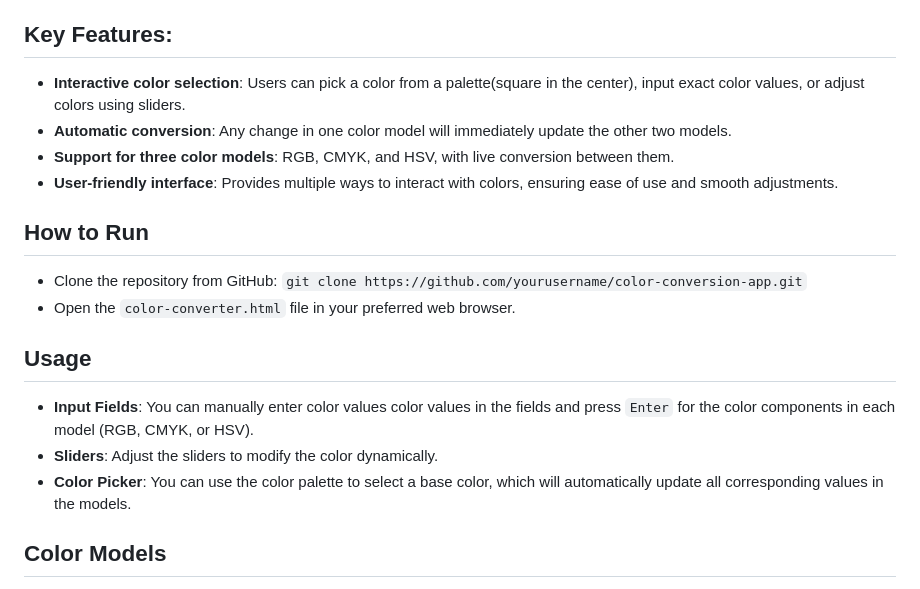
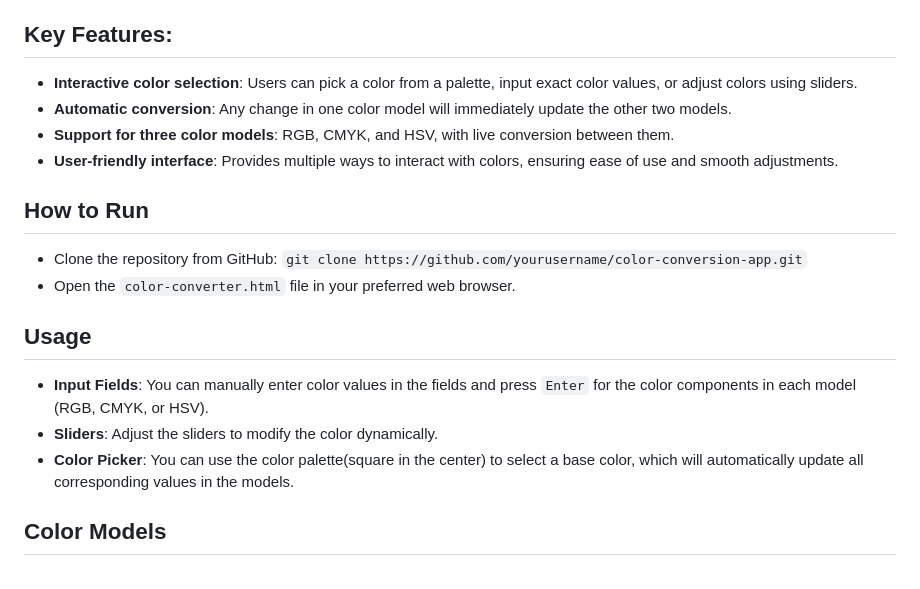
Before and after one commit to TemaBlag/Computer-Graphics, a Markdown page: lab1/README.md, the part around the change. Rendered like a GitHub page.

````diff
--- a/lab1/README.md
+++ b/lab1/README.md
@@ -4,7 +4,7 @@
 This web application allows users to interactively select and manipulate colors, displaying their components in three different color models: CMYK, RGB, and HSV.
 
 ## Key Features:
-- **Interactive color selection**: Users can pick a color from a palette(square in the center), input exact color values, or adjust colors using sliders.
+- **Interactive color selection**: Users can pick a color from a palette, input exact color values, or adjust colors using sliders.
 - **Automatic conversion**: Any change in one color model will immediately update the other two models.
 - **Support for three color models**: RGB, CMYK, and HSV, with live conversion between them.
 - **User-friendly interface**: Provides multiple ways to interact with colors, ensuring ease of use and smooth adjustments.
@@ -14,9 +14,9 @@ This web application allows users to interactively select and manipulate colors,
 * Open the ```color-converter.html``` file in your preferred web browser.
 
 ## Usage
-+ **Input Fields**: You can manually enter color values color values in the fields and press ```Enter``` for the color components in each model (RGB, CMYK, or HSV).
++ **Input Fields**: You can manually enter color values in the fields and press ```Enter``` for the color components in each model (RGB, CMYK, or HSV).
 + **Sliders**: Adjust the sliders to modify the color dynamically.
-+ **Color Picker**: You can use the color palette to select a base color, which will automatically update all corresponding values in the models.
++ **Color Picker**: You can use the color palette(square in the center) to select a base color, which will automatically update all corresponding values in the models.
 
 
 ## Color Models
````
